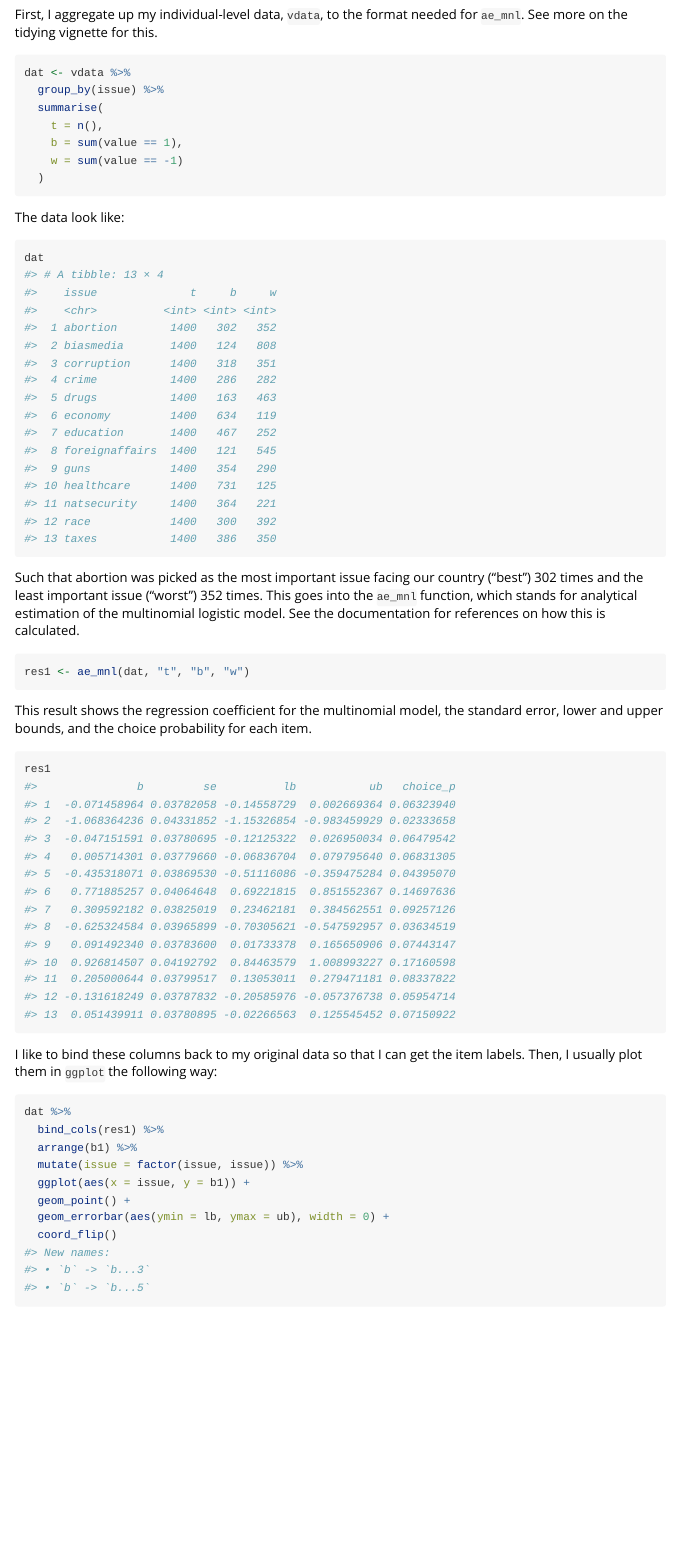
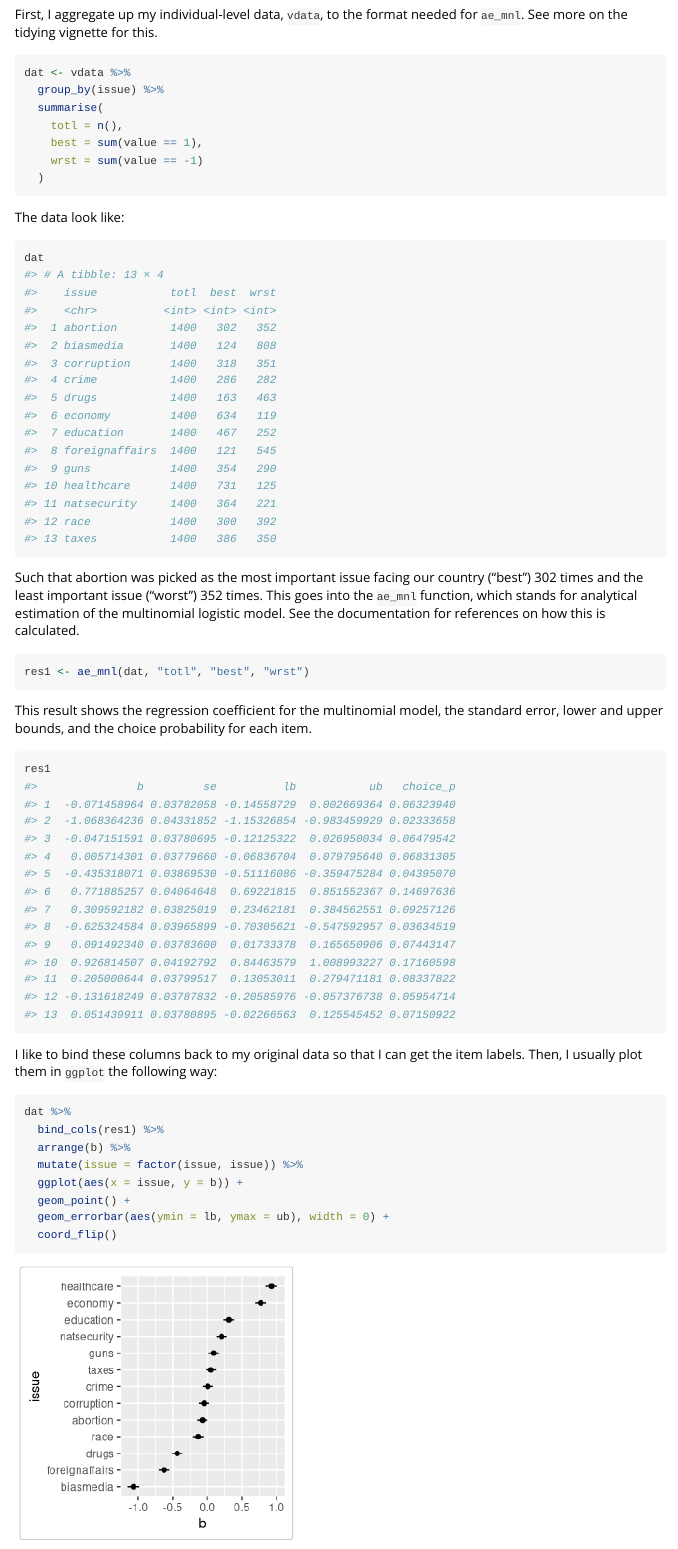
Before and after one commit to markhwhiteii/bwsTools, an R Markdown document (vignettes/aggregate.Rmd): the page in a window 1100 px wide, from 400 px down. Rendered offline with R 4.5, knitr and Pandoc, with nearby package versions; some code elsewhere in the file could not run offline.

Commit message:
deduplicate names in frames that will be bound

````diff
--- a/vignettes/aggregate.Rmd
+++ b/vignettes/aggregate.Rmd
@@ -29,9 +29,9 @@ First, I aggregate up my individual-level data, `vdata`, to the format needed fo
 dat <- vdata %>%
   group_by(issue) %>%
   summarise(
-    t = n(),
-    b = sum(value == 1),
-    w = sum(value == -1)
+    totl = n(),
+    best = sum(value == 1),
+    wrst = sum(value == -1)
   )
 ```
 
@@ -44,7 +44,7 @@ dat
 Such that abortion was picked as the most important issue facing our country ("best") 302 times and the least important issue ("worst") 352 times. This goes into the `ae_mnl` function, which stands for analytical estimation of the multinomial logistic model. See the documentation for references on how this is calculated.
 
 ```{r ae_mnl}
-res1 <- ae_mnl(dat, "t", "b", "w")
+res1 <- ae_mnl(dat, "totl", "best", "wrst")
 ```
 
 This result shows the regression coefficient for the multinomial model, the standard error, lower and upper bounds, and the choice probability for each item.
@@ -58,9 +58,9 @@ I like to bind these columns back to my original data so that I can get the item
 ```{r }
 dat %>%
   bind_cols(res1) %>%
-  arrange(b1) %>%
+  arrange(b) %>%
   mutate(issue = factor(issue, issue)) %>%
-  ggplot(aes(x = issue, y = b1)) +
+  ggplot(aes(x = issue, y = b)) +
   geom_point() +
   geom_errorbar(aes(ymin = lb, ymax = ub), width = 0) +
   coord_flip()
````
